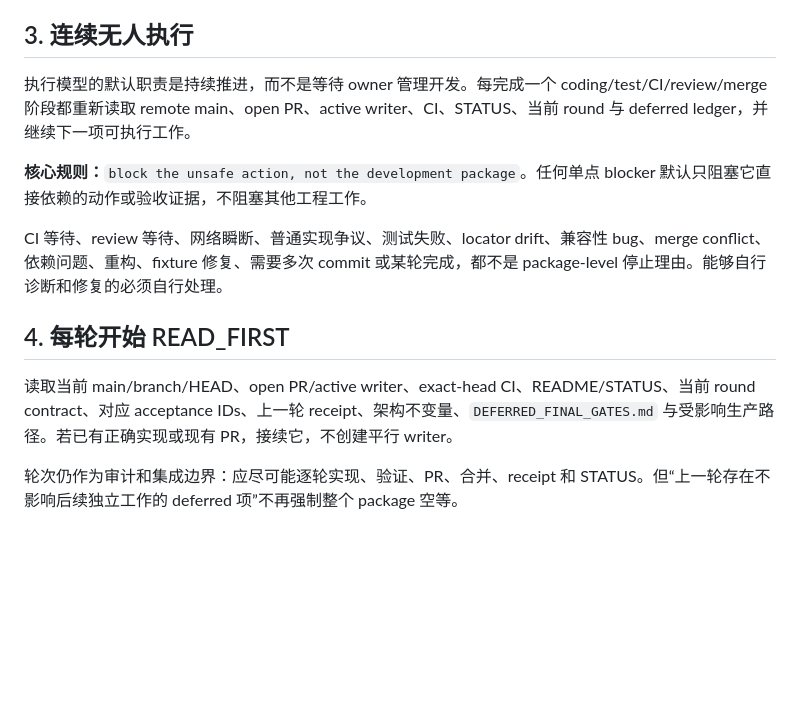
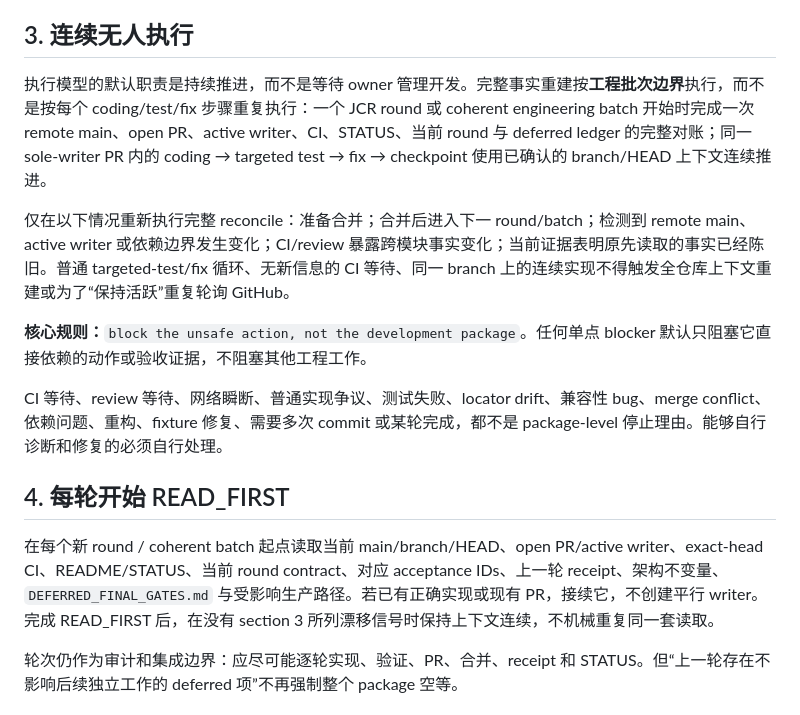
Before and after one commit to haohongfei2001-png/Job-Application-Executor, a Markdown page: docs/consumer-readiness-v1/06_EXECUTION_PROTOCOL.md, the part around the change. Drawn GitHub-style; blank space fills up the shorter version.

Commit message:
Reduce redundant unattended context reconciliation

```diff
--- a/docs/consumer-readiness-v1/06_EXECUTION_PROTOCOL.md
+++ b/docs/consumer-readiness-v1/06_EXECUTION_PROTOCOL.md
@@ -9,12 +9,13 @@
 <p>当前用户明确目标/安全边界 &gt; 本包已批准 scope/architecture/invariants &gt; 本轮 contract &gt; implementation convenience。历史文档中与当前 scope 或本连续执行协议冲突的产品合同显式视为 superseded，不删除历史。已完成的正确安全工作不可退回。</p>
 
 <h2 id="06_execution_protocol-3-连续无人执行">3. 连续无人执行</h2>
-<p>执行模型的默认职责是持续推进，而不是等待 owner 管理开发。每完成一个 coding/test/CI/review/merge 阶段都重新读取 remote main、open PR、active writer、CI、STATUS、当前 round 与 deferred ledger，并继续下一项可执行工作。</p>
+<p>执行模型的默认职责是持续推进，而不是等待 owner 管理开发。完整事实重建按<strong>工程批次边界</strong>执行，而不是按每个 coding/test/fix 步骤重复执行：一个 JCR round 或 coherent engineering batch 开始时完成一次 remote main、open PR、active writer、CI、STATUS、当前 round 与 deferred ledger 的完整对账；同一 sole-writer PR 内的 coding → targeted test → fix → checkpoint 使用已确认的 branch/HEAD 上下文连续推进。</p>
+<p>仅在以下情况重新执行完整 reconcile：准备合并；合并后进入下一 round/batch；检测到 remote main、active writer 或依赖边界发生变化；CI/review 暴露跨模块事实变化；当前证据表明原先读取的事实已经陈旧。普通 targeted-test/fix 循环、无新信息的 CI 等待、同一 branch 上的连续实现不得触发全仓库上下文重建或为了“保持活跃”重复轮询 GitHub。</p>
 <p><strong>核心规则：</strong><code>block the unsafe action, not the development package</code>。任何单点 blocker 默认只阻塞它直接依赖的动作或验收证据，不阻塞其他工程工作。</p>
 <p>CI 等待、review 等待、网络瞬断、普通实现争议、测试失败、locator drift、兼容性 bug、merge conflict、依赖问题、重构、fixture 修复、需要多次 commit 或某轮完成，都不是 package-level 停止理由。能够自行诊断和修复的必须自行处理。</p>
 
 <h2 id="06_execution_protocol-4-每轮开始-read_first">4. 每轮开始 READ_FIRST</h2>
-<p>读取当前 main/branch/HEAD、open PR/active writer、exact-head CI、README/STATUS、当前 round contract、对应 acceptance IDs、上一轮 receipt、架构不变量、<code>DEFERRED_FINAL_GATES.md</code> 与受影响生产路径。若已有正确实现或现有 PR，接续它，不创建平行 writer。</p>
+<p>在每个新 round / coherent batch 起点读取当前 main/branch/HEAD、open PR/active writer、exact-head CI、README/STATUS、当前 round contract、对应 acceptance IDs、上一轮 receipt、架构不变量、<code>DEFERRED_FINAL_GATES.md</code> 与受影响生产路径。若已有正确实现或现有 PR，接续它，不创建平行 writer。完成 READ_FIRST 后，在没有 section 3 所列漂移信号时保持上下文连续，不机械重复同一套读取。</p>
 <p>轮次仍作为审计和集成边界：应尽可能逐轮实现、验证、PR、合并、receipt 和 STATUS。但“上一轮存在不影响后续独立工作的 deferred 项”不再强制整个 package 空等。</p>
 
 <h2 id="06_execution_protocol-5-工程动作授权">5. 工程动作授权</h2>
```
